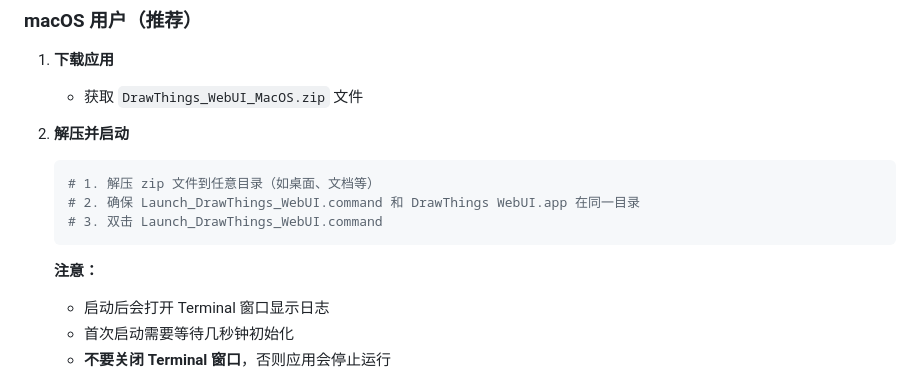
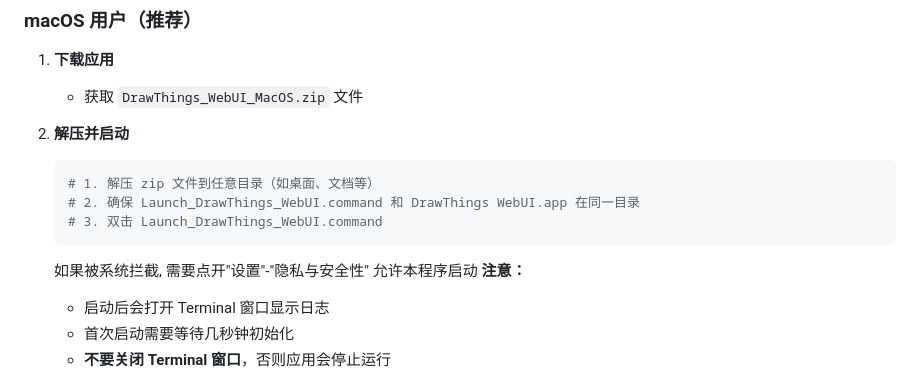
Before and after one commit to f8401067/drawThingsWebUI, a Markdown page: README.md, the part around the change. Rendered like a GitHub page.

Commit message:
Update README with launch instructions
Added instructions for allowing program launch in system settings.

````diff
--- a/README.md
+++ b/README.md
@@ -40,7 +40,7 @@
    # 2. 确保 Launch_DrawThings_WebUI.command 和 DrawThings WebUI.app 在同一目录
    # 3. 双击 Launch_DrawThings_WebUI.command
    ```
-
+   如果被系统拦截, 需要点开"设置"-"隐私与安全性" 允许本程序启动
    **注意：**
    - 启动后会打开 Terminal 窗口显示日志
    - 首次启动需要等待几秒钟初始化
````
